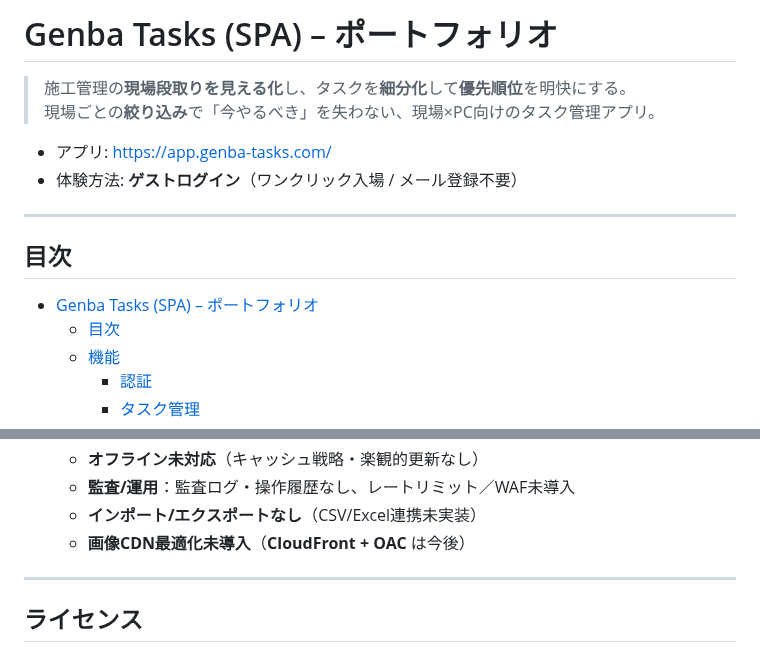
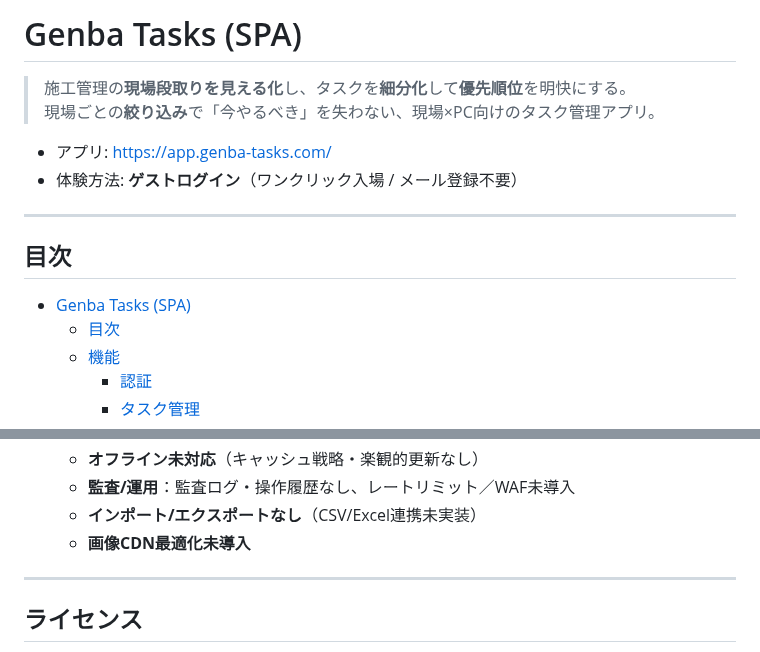
Before and after one commit to watanabe750/genba-tasks, a Markdown page: README.md, 2 parts joined by grey strips. Rendered like a GitHub page.

Commit message:
リードミー編集

```diff
--- a/README.md
+++ b/README.md
@@ -1,4 +1,4 @@
-# Genba Tasks (SPA) – ポートフォリオ
+# Genba Tasks (SPA)
 
 > 施工管理の**現場段取りを見える化**し、タスクを**細分化**して**優先順位**を明快にする。
 > 現場ごとの**絞り込み**で「今やるべき」を失わない、現場×PC向けのタスク管理アプリ。
@@ -9,7 +9,7 @@
 ---
 
 ## 目次
-- [Genba Tasks (SPA) – ポートフォリオ](#genba-tasks-spa--ポートフォリオ)
+- [Genba Tasks (SPA)](#genba-tasks-spa)
   - [目次](#目次)
   - [機能](#機能)
     - [認証](#認証)
@@ -339,7 +339,7 @@ erDiagram
   * **オフライン未対応**（キャッシュ戦略・楽観的更新なし）
   * **監査/運用**：監査ログ・操作履歴なし、レートリミット／WAF未導入
   * **インポート/エクスポートなし**（CSV/Excel連携未実装）
-  * **画像CDN最適化未導入**（**CloudFront + OAC** は今後）
+  * **画像CDN最適化未導入**
 
 ---
 
```
